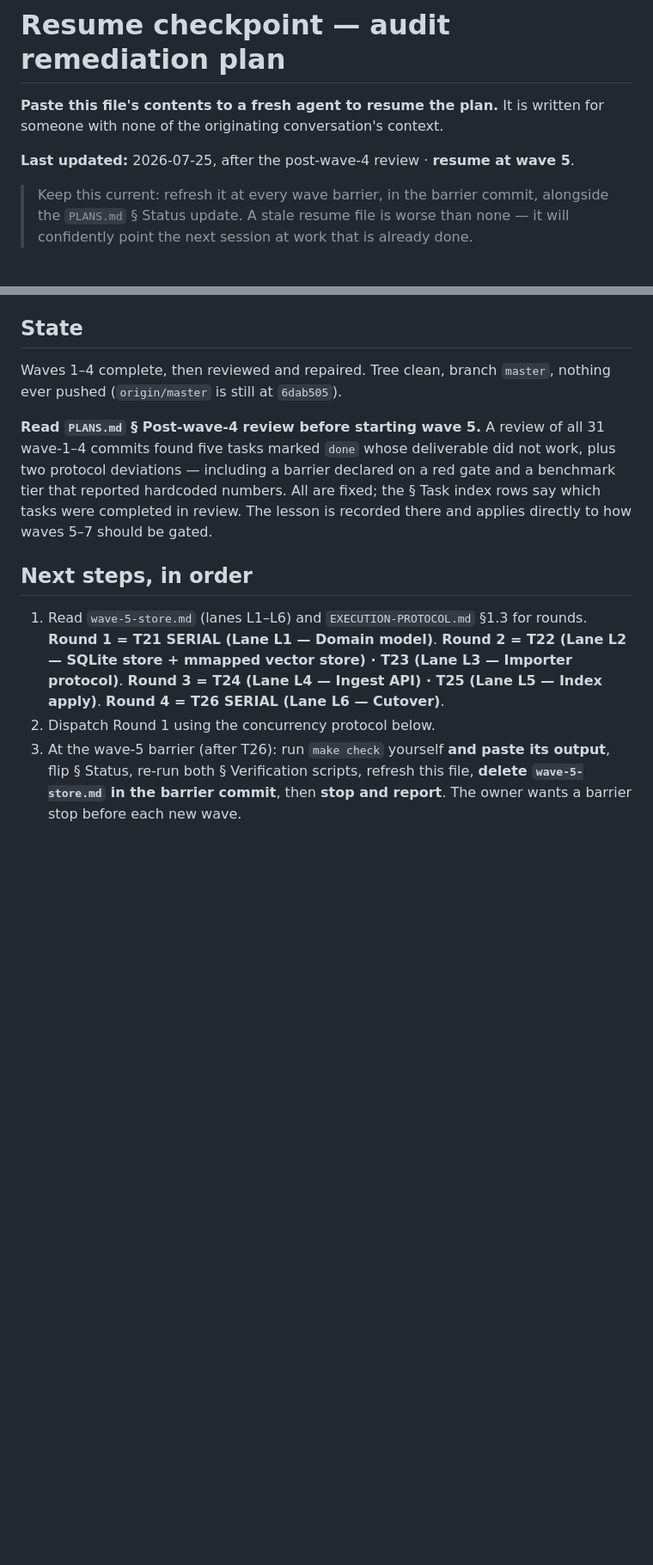
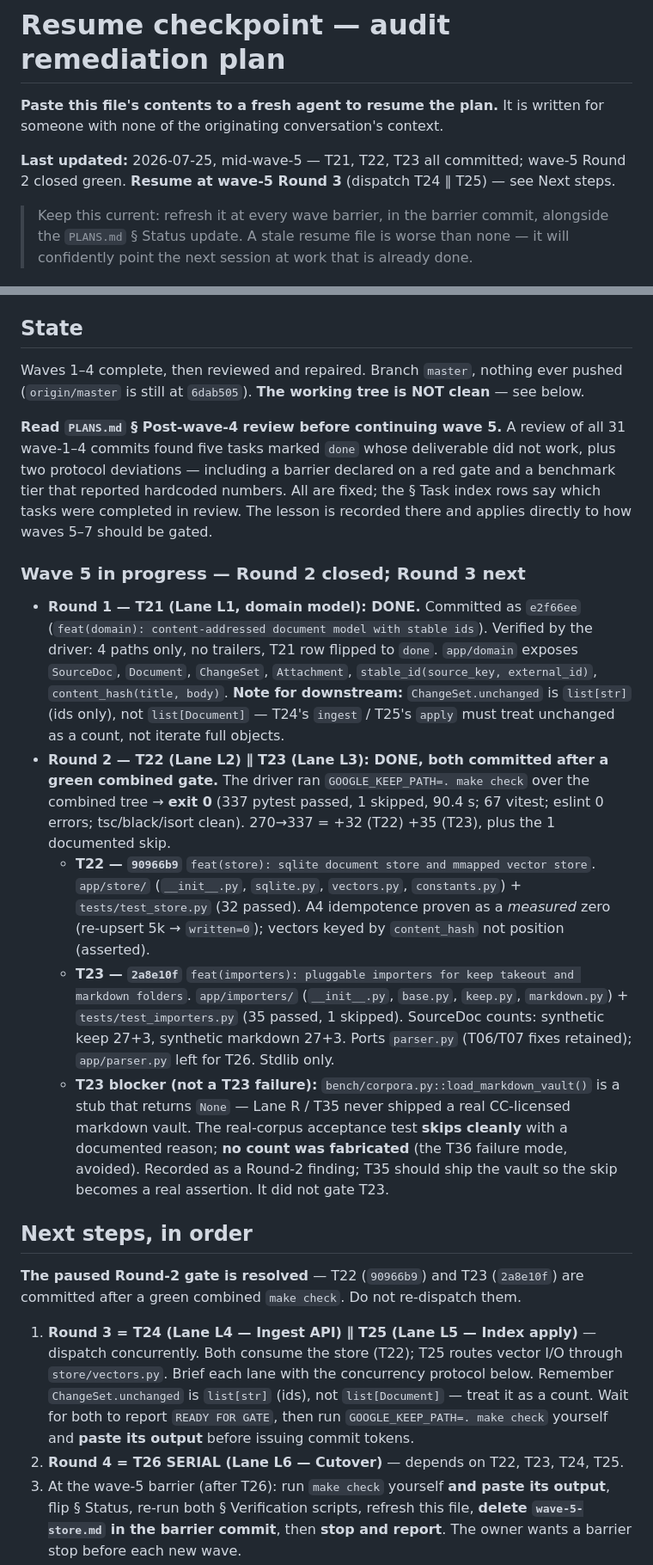
Before and after one commit to Harduex/google-keep-vibe-search, a Markdown page: docs/plans/RESUME.md, 2 parts joined by grey strips. Shown at 86% size. Drawn GitHub-style; blank space fills up the shorter version.

Commit message:
docs(plans): refresh resume checkpoint — wave-5 round 2 closed
T22 (90966b9) and T23 (2a8e10f) committed after a green combined gate
(GOOGLE_KEEP_PATH=. make check, exit 0: 337 passed, 1 skipped). Retires
the paused-gate steps, records the green run as the checkpoint, and points
the next session at wave-5 Round 3 (T24 ∥ T25).

```diff
--- a/docs/plans/RESUME.md
+++ b/docs/plans/RESUME.md
@@ -3,7 +3,7 @@
 **Paste this file's contents to a fresh agent to resume the plan.** It is written for someone with
 none of the originating conversation's context.
 
-**Last updated:** 2026-07-25, after the post-wave-4 review · **resume at wave 5**.
+**Last updated:** 2026-07-25, mid-wave-5 — T21, T22, T23 all committed; wave-5 Round 2 closed green. **Resume at wave-5 Round 3** (dispatch T24 ∥ T25) — see Next steps.
 
 > Keep this current: refresh it at every wave barrier, in the barrier commit, alongside the
 > `PLANS.md` § Status update. A stale resume file is worse than none — it will confidently point the
@@ -21,23 +21,52 @@ Precedence: `AGENTS.md` > EXECUTION-PROTOCOL > wave file > PLANS.md.
 
 ## State
 
-Waves 1–4 complete, then reviewed and repaired. Tree clean, branch `master`, nothing ever pushed
-(`origin/master` is still at `6dab505`).
+Waves 1–4 complete, then reviewed and repaired. Branch `master`, nothing ever pushed
+(`origin/master` is still at `6dab505`). **The working tree is NOT clean** — see below.
 
-**Read `PLANS.md` § Post-wave-4 review before starting wave 5.** A review of all 31 wave-1–4
+**Read `PLANS.md` § Post-wave-4 review before continuing wave 5.** A review of all 31 wave-1–4
 commits found five tasks marked `done` whose deliverable did not work, plus two protocol
 deviations — including a barrier declared on a red gate and a benchmark tier that reported
 hardcoded numbers. All are fixed; the § Task index rows say which tasks were completed in review.
 The lesson is recorded there and applies directly to how waves 5–7 should be gated.
 
+### Wave 5 in progress — Round 2 closed; Round 3 next
+
+- **Round 1 — T21 (Lane L1, domain model): DONE.** Committed as `e2f66ee`
+  (`feat(domain): content-addressed document model with stable ids`). Verified by the driver:
+  4 paths only, no trailers, T21 row flipped to `done`. `app/domain` exposes `SourceDoc`,
+  `Document`, `ChangeSet`, `Attachment`, `stable_id(source_key, external_id)`, `content_hash(title, body)`.
+  **Note for downstream:** `ChangeSet.unchanged` is `list[str]` (ids only), not `list[Document]` —
+  T24's `ingest` / T25's `apply` must treat unchanged as a count, not iterate full objects.
+- **Round 2 — T22 (Lane L2) ∥ T23 (Lane L3): DONE, both committed after a green combined gate.**
+  The driver ran `GOOGLE_KEEP_PATH=. make check` over the combined tree → **exit 0** (337 pytest
+  passed, 1 skipped, 90.4 s; 67 vitest; eslint 0 errors; tsc/black/isort clean). 270→337 = +32
+  (T22) +35 (T23), plus the 1 documented skip.
+  - **T22 — `90966b9`** `feat(store): sqlite document store and mmapped vector store`.
+    `app/store/` (`__init__.py`, `sqlite.py`, `vectors.py`, `constants.py`) + `tests/test_store.py`
+    (32 passed). A4 idempotence proven as a *measured* zero (re-upsert 5k → `written=0`); vectors
+    keyed by `content_hash` not position (asserted).
+  - **T23 — `2a8e10f`** `feat(importers): pluggable importers for keep takeout and markdown folders`.
+    `app/importers/` (`__init__.py`, `base.py`, `keep.py`, `markdown.py`) + `tests/test_importers.py`
+    (35 passed, 1 skipped). SourceDoc counts: synthetic keep 27+3, synthetic markdown 27+3. Ports
+    `parser.py` (T06/T07 fixes retained); `app/parser.py` left for T26. Stdlib only.
+  - **T23 blocker (not a T23 failure):** `bench/corpora.py::load_markdown_vault()` is a stub that
+    returns `None` — Lane R / T35 never shipped a real CC-licensed markdown vault. The real-corpus
+    acceptance test **skips cleanly** with a documented reason; **no count was fabricated** (the T36
+    failure mode, avoided). Recorded as a Round-2 finding; T35 should ship the vault so the skip
+    becomes a real assertion. It did not gate T23.
+
 ## Next steps, in order
 
-1. Read `wave-5-store.md` (lanes L1–L6) and `EXECUTION-PROTOCOL.md` §1.3 for rounds.
-   **Round 1 = T21 SERIAL (Lane L1 — Domain model)**.
-   **Round 2 = T22 (Lane L2 — SQLite store + mmapped vector store) · T23 (Lane L3 — Importer protocol)**.
-   **Round 3 = T24 (Lane L4 — Ingest API) · T25 (Lane L5 — Index apply)**.
-   **Round 4 = T26 SERIAL (Lane L6 — Cutover)**.
-2. Dispatch Round 1 using the concurrency protocol below.
+**The paused Round-2 gate is resolved** — T22 (`90966b9`) and T23 (`2a8e10f`) are committed after a
+green combined `make check`. Do not re-dispatch them.
+
+1. **Round 3 = T24 (Lane L4 — Ingest API) ∥ T25 (Lane L5 — Index apply)** — dispatch concurrently.
+   Both consume the store (T22); T25 routes vector I/O through `store/vectors.py`. Brief each lane
+   with the concurrency protocol below. Remember `ChangeSet.unchanged` is `list[str]` (ids), not
+   `list[Document]` — treat it as a count. Wait for both to report `READY FOR GATE`, then run
+   `GOOGLE_KEEP_PATH=. make check` yourself and **paste its output** before issuing commit tokens.
+2. **Round 4 = T26 SERIAL (Lane L6 — Cutover)** — depends on T22, T23, T24, T25.
 3. At the wave-5 barrier (after T26): run `make check` yourself **and paste its output**, flip
    § Status, re-run both § Verification scripts, refresh this file, **delete `wave-5-store.md` in
    the barrier commit**, then **stop and report**. The owner wants a barrier stop before each new
```
Also changed, not shown: other parts of docs/plans/RESUME.md (+16 -9 lines).
